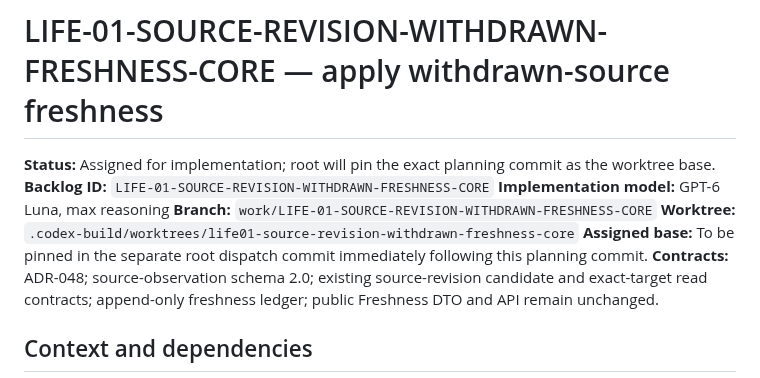
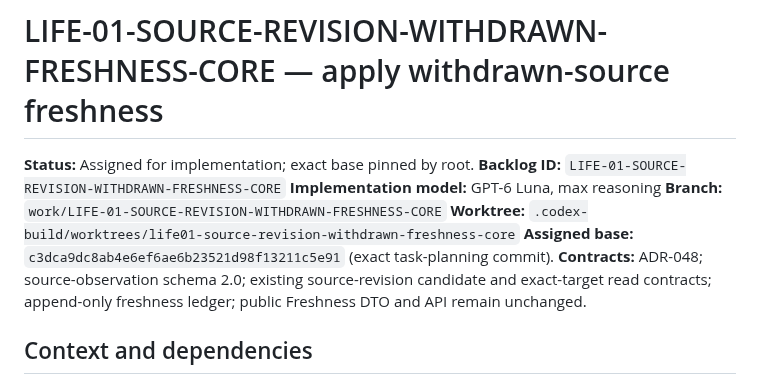
Before and after one commit to Asassinoooo/Waspada-Jakarta, a Markdown page: docs/assignments/LIFE-01-SOURCE-REVISION-WITHDRAWN-FRESHNESS-CORE.md, the part around the change. Drawn GitHub-style.

```diff
--- a/docs/assignments/LIFE-01-SOURCE-REVISION-WITHDRAWN-FRESHNESS-CORE.md
+++ b/docs/assignments/LIFE-01-SOURCE-REVISION-WITHDRAWN-FRESHNESS-CORE.md
@@ -1,11 +1,11 @@
 # LIFE-01-SOURCE-REVISION-WITHDRAWN-FRESHNESS-CORE — apply withdrawn-source freshness
 
-**Status:** Assigned for implementation; root will pin the exact planning commit as the worktree base.
+**Status:** Assigned for implementation; exact base pinned by root.
 **Backlog ID:** `LIFE-01-SOURCE-REVISION-WITHDRAWN-FRESHNESS-CORE`
 **Implementation model:** GPT-6 Luna, max reasoning
 **Branch:** `work/LIFE-01-SOURCE-REVISION-WITHDRAWN-FRESHNESS-CORE`
 **Worktree:** `.codex-build/worktrees/life01-source-revision-withdrawn-freshness-core`
-**Assigned base:** To be pinned in the separate root dispatch commit immediately following this planning commit.
+**Assigned base:** `c3dca9dc8ab4e6ef6ae6b23521d98f13211c5e91` (exact task-planning commit).
 **Contracts:** ADR-048; source-observation schema 2.0; existing source-revision candidate and exact-target read contracts; append-only freshness ledger; public Freshness DTO and API remain unchanged.
 
 ## Context and dependencies
```
Also changed, not shown: docs/CURRENT_CHECKPOINT.md (+2 -2 lines), docs/IMPLEMENTATION_BACKLOG.md (+1 -1 lines).
